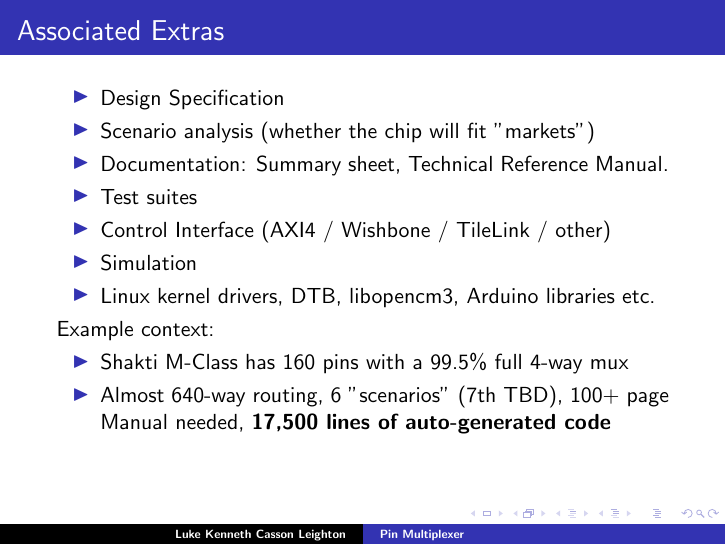
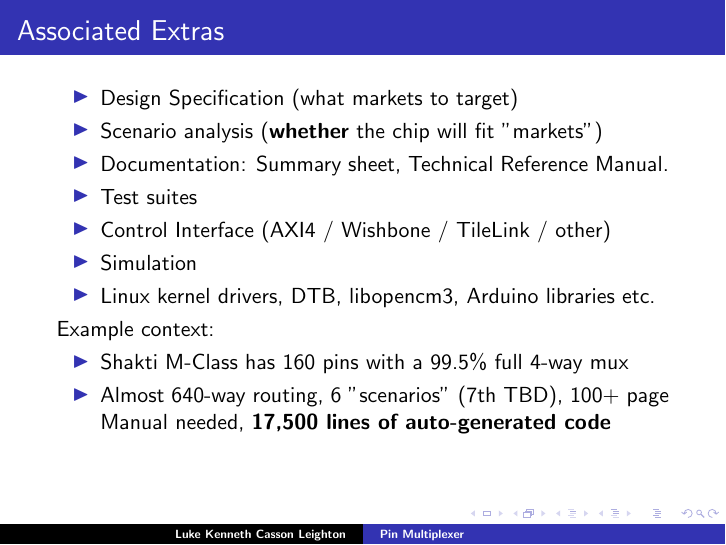
Before and after one commit to programmerjake/libre-soc-wiki, LaTeX slides (pinmux/pinmux_chennai_2018.tex): page 5 of 24. Compiled offline with pdfLaTeX.

```diff
--- a/pinmux/pinmux_chennai_2018.tex
+++ b/pinmux/pinmux_chennai_2018.tex
@@ -78,8 +78,8 @@
 \frame{\frametitle{Associated Extras}
 
  \begin{itemize}
-   \item Design Specification
-   \item Scenario analysis (whether the chip will fit "markets")
+   \item Design Specification (what markets to target)
+   \item Scenario analysis ({\bf whether} the chip will fit "markets")
    \item Documentation: Summary sheet, Technical Reference Manual.
    \item Test suites
    \item Control Interface (AXI4 / Wishbone / TileLink / other)
```
